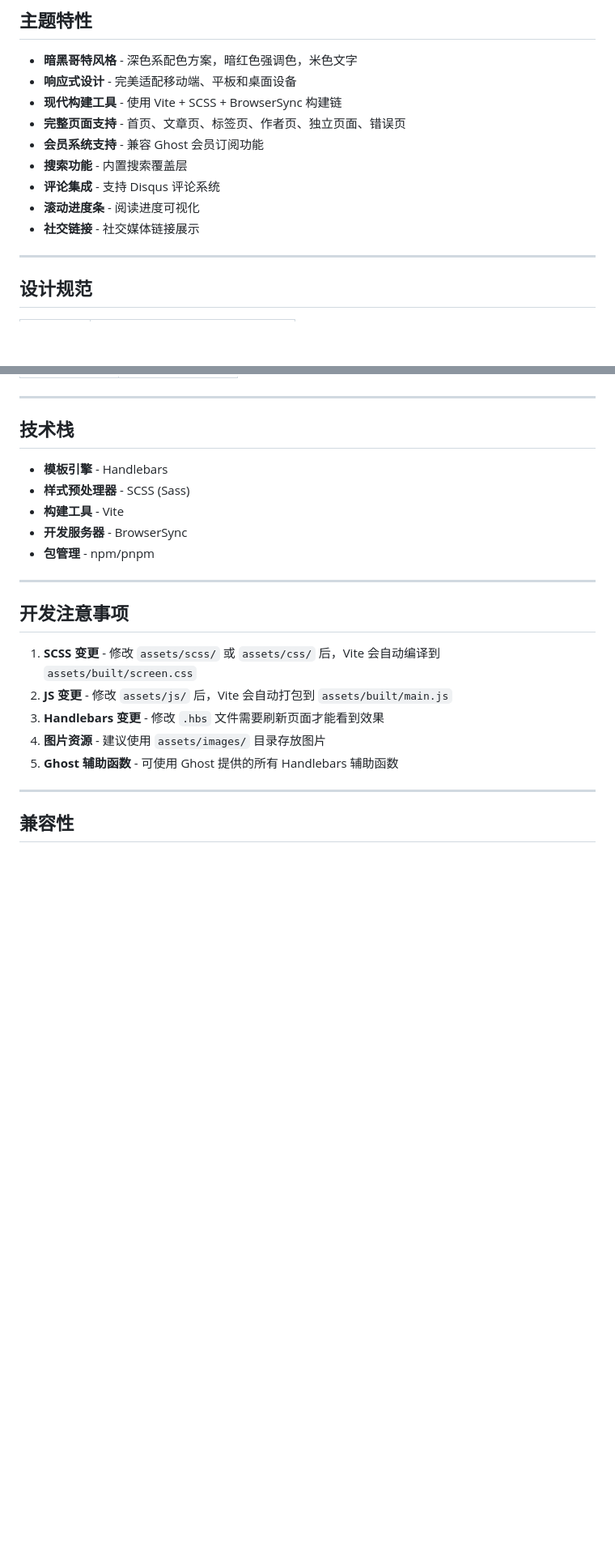
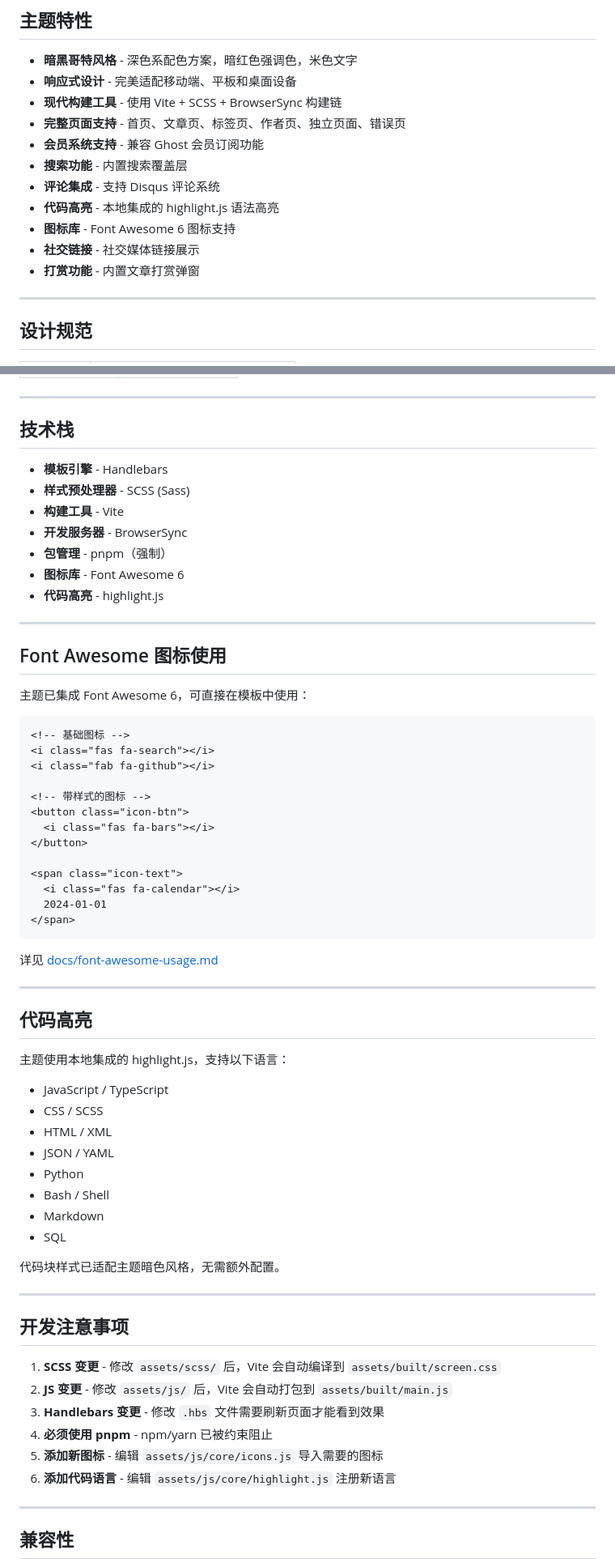
Before and after one commit to LunaYJ/Luno-Gothic, a Markdown page: README.md, 2 parts joined by grey strips. Shown at 81% size. GitHub-like rendering; blank space fills up the shorter version.

````diff
--- a/README.md
+++ b/README.md
@@ -19,8 +20,10 @@
 - **会员系统支持** - 兼容 Ghost 会员订阅功能
 - **搜索功能** - 内置搜索覆盖层
 - **评论集成** - 支持 Disqus 评论系统
-- **滚动进度条** - 阅读进度可视化
+- **代码高亮** - 本地集成的 highlight.js 语法高亮
+- **图标库** - Font Awesome 6 图标支持
 - **社交链接** - 社交媒体链接展示
+- **打赏功能** - 内置文章打赏弹窗
 
 ---
 
@@ -185,17 +238,61 @@ gothic/
 - **样式预处理器** - SCSS (Sass)
 - **构建工具** - Vite
 - **开发服务器** - BrowserSync
-- **包管理** - npm/pnpm
+- **包管理** - pnpm（强制）
+- **图标库** - Font Awesome 6
+- **代码高亮** - highlight.js
+
+---
+
+## Font Awesome 图标使用
+
+主题已集成 Font Awesome 6，可直接在模板中使用：
+
+```handlebars
+<!-- 基础图标 -->
+<i class="fas fa-search"></i>
+<i class="fab fa-github"></i>
+
+<!-- 带样式的图标 -->
+<button class="icon-btn">
+  <i class="fas fa-bars"></i>
+</button>
+
+<span class="icon-text">
+  <i class="fas fa-calendar"></i>
+  2024-01-01
+</span>
+```
+
+详见 [docs/font-awesome-usage.md](docs/font-awesome-usage.md)
+
+---
+
+## 代码高亮
+
+主题使用本地集成的 highlight.js，支持以下语言：
+
+- JavaScript / TypeScript
+- CSS / SCSS
+- HTML / XML
+- JSON / YAML
+- Python
+- Bash / Shell
+- Markdown
+- SQL
+
+代码块样式已适配主题暗色风格，无需额外配置。
 
 ---
 
 ## 开发注意事项
 
-1. **SCSS 变更** - 修改 `assets/scss/` 或 `assets/css/` 后，Vite 会自动编译到 `assets/built/screen.css`
+1. **SCSS 变更** - 修改 `assets/scss/` 后，Vite 会自动编译到 `assets/built/screen.css`
 2. **JS 变更** - 修改 `assets/js/` 后，Vite 会自动打包到 `assets/built/main.js`
 3. **Handlebars 变更** - 修改 `.hbs` 文件需要刷新页面才能看到效果
-4. **图片资源** - 建议使用 `assets/images/` 目录存放图片
-5. **Ghost 辅助函数** - 可使用 Ghost 提供的所有 Handlebars 辅助函数
+4. **必须使用 pnpm** - npm/yarn 已被约束阻止
+5. **添加新图标** - 编辑 `assets/js/core/icons.js` 导入需要的图标
+6. **添加代码语言** - 编辑 `assets/js/core/highlight.js` 注册新语言
 
 ---
 
````
Also changed, not shown: other parts of README.md (+77 -24 lines).
